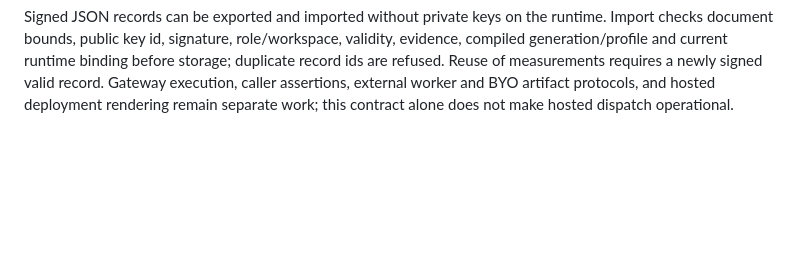
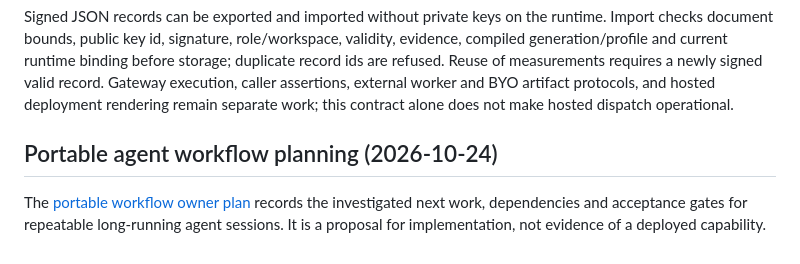
Before and after one commit to bayleafwalker/sovite, a Markdown page: docs/PLATFORM-SPEC.md, the part around the change. GitHub-like rendering; blank space fills up the shorter version.

Commit message:
docs: plan portable long-running agent workflows

```diff
--- a/docs/PLATFORM-SPEC.md
+++ b/docs/PLATFORM-SPEC.md
@@ -446,3 +446,9 @@ storage; duplicate record ids are refused. Reuse of measurements requires a newl
 signed valid record. Gateway execution, caller assertions, external worker and BYO
 artifact protocols, and hosted deployment rendering remain separate work; this
 contract alone does not make hosted dispatch operational.
+
+## Portable agent workflow planning (2026-10-24)
+
+The [portable workflow owner plan](plans/2026-10-24-portable-agent-workflows.md) records the investigated
+next work, dependencies and acceptance gates for repeatable long-running agent
+sessions. It is a proposal for implementation, not evidence of a deployed capability.
```
Also changed, not shown: docs/plans/2026-10-24-portable-agent-workflows.md (added, +89 -0 lines).
